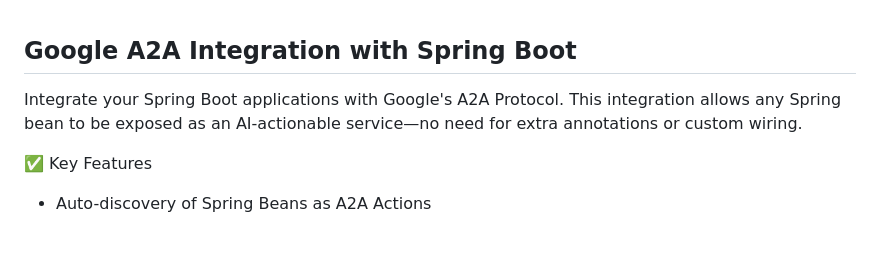
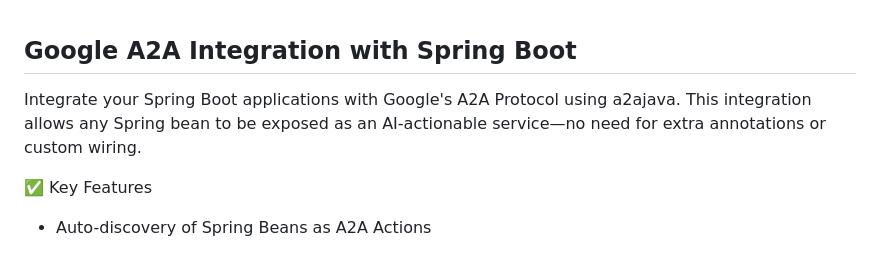
Before and after one commit to vishalmysore/SpringActions, a Markdown page: README.MD, the part around the change. Rendered like a GitHub page.

Commit message:
with google a2a protocol

```diff
--- a/README.MD
+++ b/README.MD
@@ -1,5 +1,5 @@
 ##  Google A2A Integration with Spring Boot
-Integrate your Spring Boot applications with Google's A2A Protocol. This integration allows any Spring bean to be exposed as an AI-actionable service—no need for extra annotations or custom wiring.
+Integrate your Spring Boot applications with Google's A2A Protocol using a2ajava. This integration allows any Spring bean to be exposed as an AI-actionable service—no need for extra annotations or custom wiring.
 
 ✅ Key Features
 - Auto-discovery of Spring Beans as A2A Actions
```
